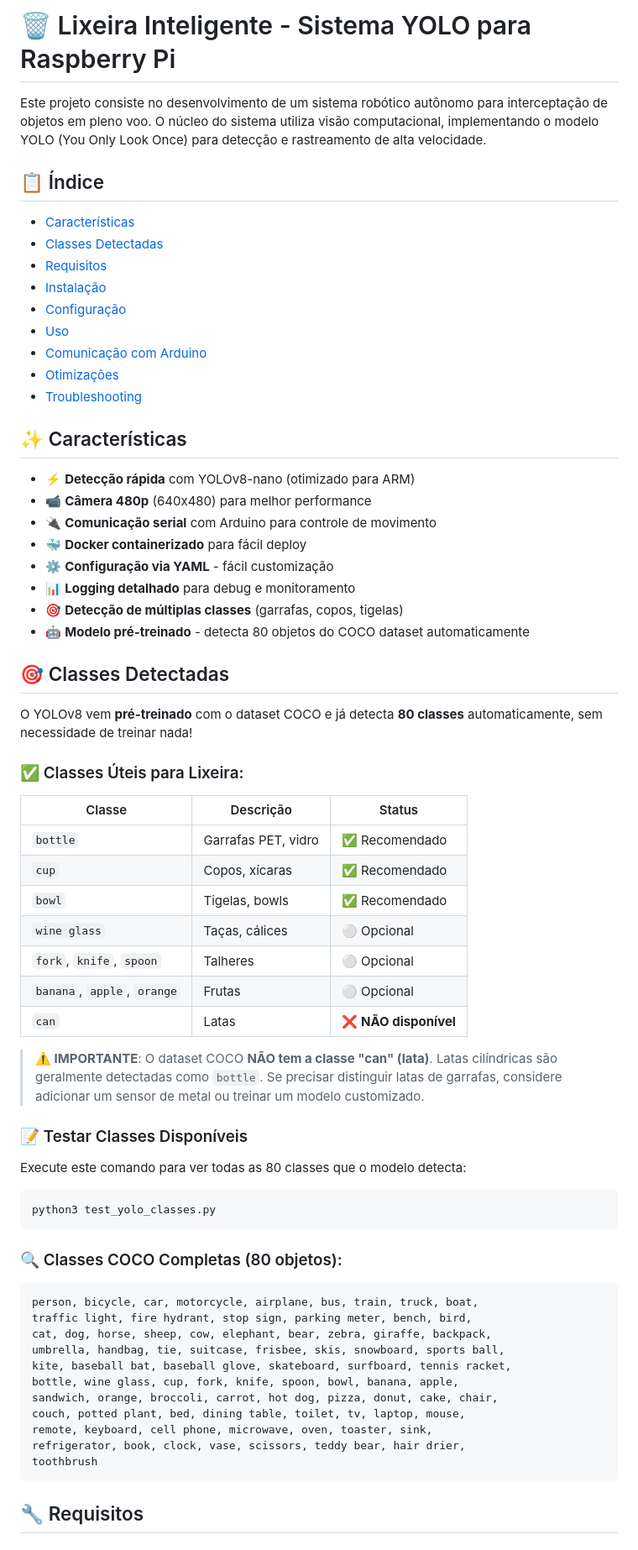
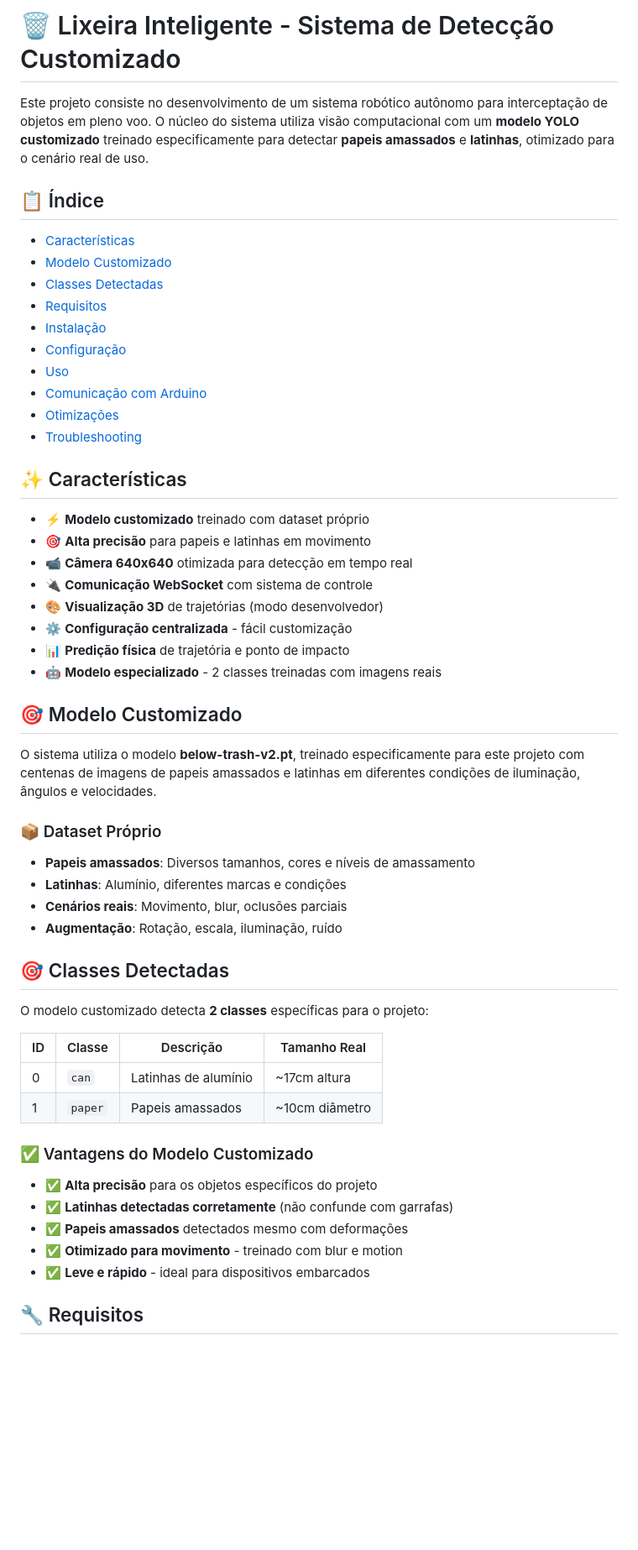
Before and after one commit to gustavo-laureano/lixeira-inteligente, a Markdown page: README.md, the part around the change printed below. Shown: that part at 84% size. GitHub-like rendering; blank space fills up the shorter version.

Commit message:
feat: Update README and add PHYSICS documentation for trajectory prediction

````diff
--- a/README.md
+++ b/README.md
@@ -1,10 +1,11 @@
-# 🗑️ Lixeira Inteligente - Sistema YOLO para Raspberry Pi
+# 🗑️ Lixeira Inteligente - Sistema de Detecção Customizado
 
-Este projeto consiste no desenvolvimento de um sistema robótico autônomo para interceptação de objetos em pleno voo. O núcleo do sistema utiliza visão computacional, implementando o modelo YOLO (You Only Look Once) para detecção e rastreamento de alta velocidade.
+Este projeto consiste no desenvolvimento de um sistema robótico autônomo para interceptação de objetos em pleno voo. O núcleo do sistema utiliza visão computacional com um **modelo YOLO customizado** treinado especificamente para detectar **papeis amassados** e **latinhas**, otimizado para o cenário real de uso.
 
 ## 📋 Índice
 
 - [Características](#características)
+- [Modelo Customizado](#modelo-customizado)
 - [Classes Detectadas](#classes-detectadas)
 - [Requisitos](#requisitos)
 - [Instalação](#instalação)
@@ -16,56 +17,42 @@ Este projeto consiste no desenvolvimento de um sistema robótico autônomo para
 
 ## ✨ Características
 
-- ⚡ **Detecção rápida** com YOLOv8-nano (otimizado para ARM)
-- 📹 **Câmera 480p** (640x480) para melhor performance
-- 🔌 **Comunicação serial** com Arduino para controle de movimento
-- 🐳 **Docker containerizado** para fácil deploy
-- ⚙️ **Configuração via YAML** - fácil customização
-- 📊 **Logging detalhado** para debug e monitoramento
-- 🎯 **Detecção de múltiplas classes** (garrafas, copos, tigelas)
-- 🤖 **Modelo pré-treinado** - detecta 80 objetos do COCO dataset automaticamente
+- ⚡ **Modelo customizado** treinado com dataset próprio
+- 🎯 **Alta precisão** para papeis e latinhas em movimento
+- 📹 **Câmera 640x640** otimizada para detecção em tempo real
+- 🔌 **Comunicação WebSocket** com sistema de controle
+- 🎨 **Visualização 3D** de trajetórias (modo desenvolvedor)
+- ⚙️ **Configuração centralizada** - fácil customização
+- 📊 **Predição física** de trajetória e ponto de impacto
+- 🤖 **Modelo especializado** - 2 classes treinadas com imagens reais
+
+## 🎯 Modelo Customizado
+
+O sistema utiliza o modelo **below-trash-v2.pt**, treinado especificamente para este projeto com centenas de imagens de papeis amassados e latinhas em diferentes condições de iluminação, ângulos e velocidades.
+
+### 📦 Dataset Próprio
+
+- **Papeis amassados**: Diversos tamanhos, cores e níveis de amassamento
+- **Latinhas**: Alumínio, diferentes marcas e condições
+- **Cenários reais**: Movimento, blur, oclusões parciais
+- **Augmentação**: Rotação, escala, iluminação, ruído
 
 ## 🎯 Classes Detectadas
 
-O YOLOv8 vem **pré-treinado** com o dataset COCO e já detecta **80 classes** automaticamente, sem necessidade de treinar nada!
+O modelo customizado detecta **2 classes** específicas para o projeto:
 
-### ✅ Classes Úteis para Lixeira:
+| ID | Classe | Descrição | Tamanho Real |
+|----|--------|-----------|--------------|
+| 0 | `can` | Latinhas de alumínio | ~17cm altura |
+| 1 | `paper` | Papeis amassados | ~10cm diâmetro |
 
-| Classe | Descrição | Status |
-|--------|-----------|--------|
-| `bottle` | Garrafas PET, vidro | ✅ Recomendado |
-| `cup` | Copos, xícaras | ✅ Recomendado |
-| `bowl` | Tigelas, bowls | ✅ Recomendado |
-| `wine glass` | Taças, cálices | ⚪ Opcional |
-| `fork`, `knife`, `spoon` | Talheres | ⚪ Opcional |
-| `banana`, `apple`, `orange` | Frutas | ⚪ Opcional |
-| `can` | Latas | ❌ **NÃO disponível** |
+### ✅ Vantagens do Modelo Customizado
 
-> **⚠️ IMPORTANTE**: O dataset COCO **NÃO tem a classe "can" (lata)**. Latas cilíndricas são geralmente detectadas como `bottle`. Se precisar distinguir latas de garrafas, considere adicionar um sensor de metal ou treinar um modelo customizado.
-
-### 📝 Testar Classes Disponíveis
-
-Execute este comando para ver todas as 80 classes que o modelo detecta:
-
-```bash
-python3 test_yolo_classes.py
-```
-
-### 🔍 Classes COCO Completas (80 objetos):
-
-```
-person, bicycle, car, motorcycle, airplane, bus, train, truck, boat,
-traffic light, fire hydrant, stop sign, parking meter, bench, bird,
-cat, dog, horse, sheep, cow, elephant, bear, zebra, giraffe, backpack,
-umbrella, handbag, tie, suitcase, frisbee, skis, snowboard, sports ball,
-kite, baseball bat, baseball glove, skateboard, surfboard, tennis racket,
-bottle, wine glass, cup, fork, knife, spoon, bowl, banana, apple,
-sandwich, orange, broccoli, carrot, hot dog, pizza, donut, cake, chair,
-couch, potted plant, bed, dining table, toilet, tv, laptop, mouse,
-remote, keyboard, cell phone, microwave, oven, toaster, sink,
-refrigerator, book, clock, vase, scissors, teddy bear, hair drier,
-toothbrush
-```
+- ✅ **Alta precisão** para os objetos específicos do projeto
+- ✅ **Latinhas detectadas corretamente** (não confunde com garrafas)
+- ✅ **Papeis amassados** detectados mesmo com deformações
+- ✅ **Otimizado para movimento** - treinado com blur e motion
+- ✅ **Leve e rápido** - ideal para dispositivos embarcados
 
 ## 🔧 Requisitos
 
````
Also changed, not shown: other parts of README.md (+116 -70 lines), docs/PHYSICS.md (added, +263 -0 lines).
